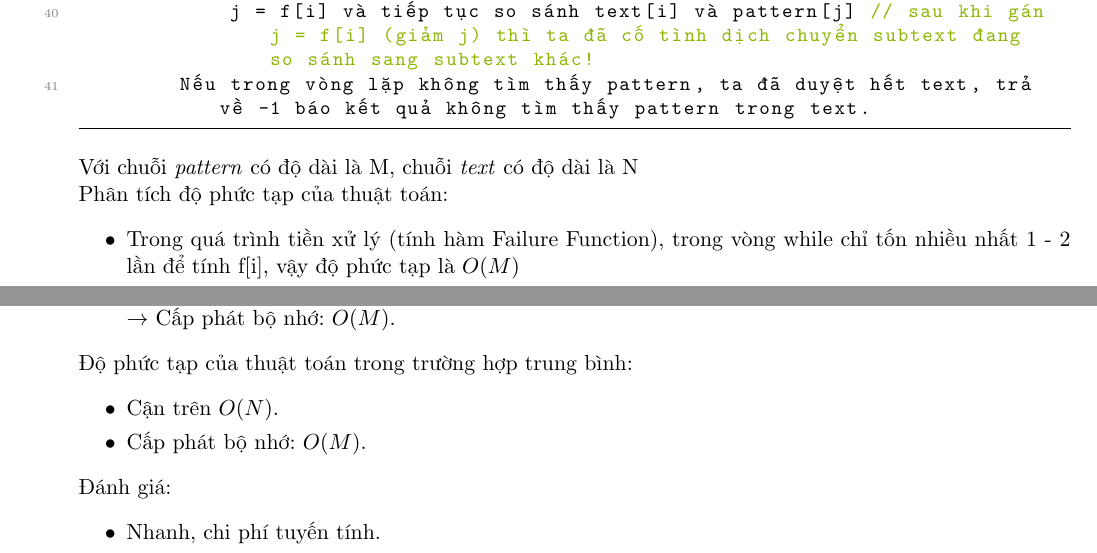
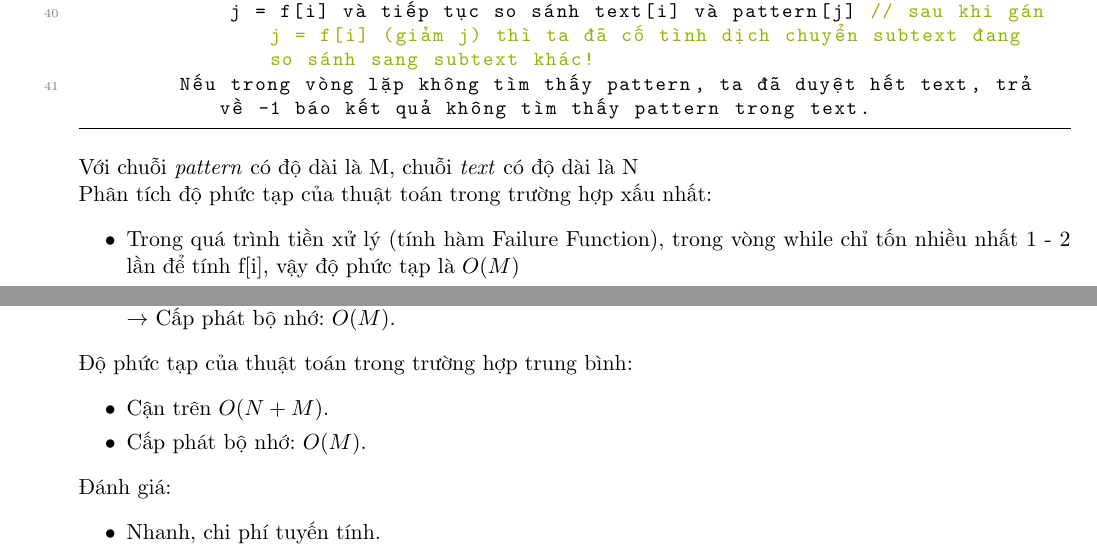
Before and after one commit to doankimhuy-it/String-Matching, a LaTeX document (report.tex): two parts of page 5 of 5, joined at a grey line, cut so that both start at the same text. Compiled offline with pdfLaTeX.

Commit message:
Update tex

```diff
--- a/report.tex
+++ b/report.tex
@@ -349,7 +349,7 @@
 					\end{lstlisting}
 
 			Với chuỗi \textit{pattern} có độ dài là M, chuỗi \textit{text} có độ dài là N \\
-			Phân tích độ phức tạp của thuật toán:
+			Phân tích độ phức tạp của thuật toán trong trường hợp xấu nhất:
 			\begin{itemize}
 				\item Trong quá trình tiền xử lý (tính hàm Failure Function), trong vòng while chỉ tốn nhiều nhất 1 - 2 lần để tính f[i], vậy độ
 				phức tạp là $O(M)$
@@ -369,7 +369,7 @@
 
 			Độ phức tạp của thuật toán trong trường hợp trung bình:
 			\begin{itemize}
-				\item Cận trên $O(N)$.
+				\item Cận trên $O(N + M)$.
 				\item Cấp phát bộ nhớ: $O(M)$.
 			\end{itemize}
 
```
Also changed, not shown: report.pdf.
